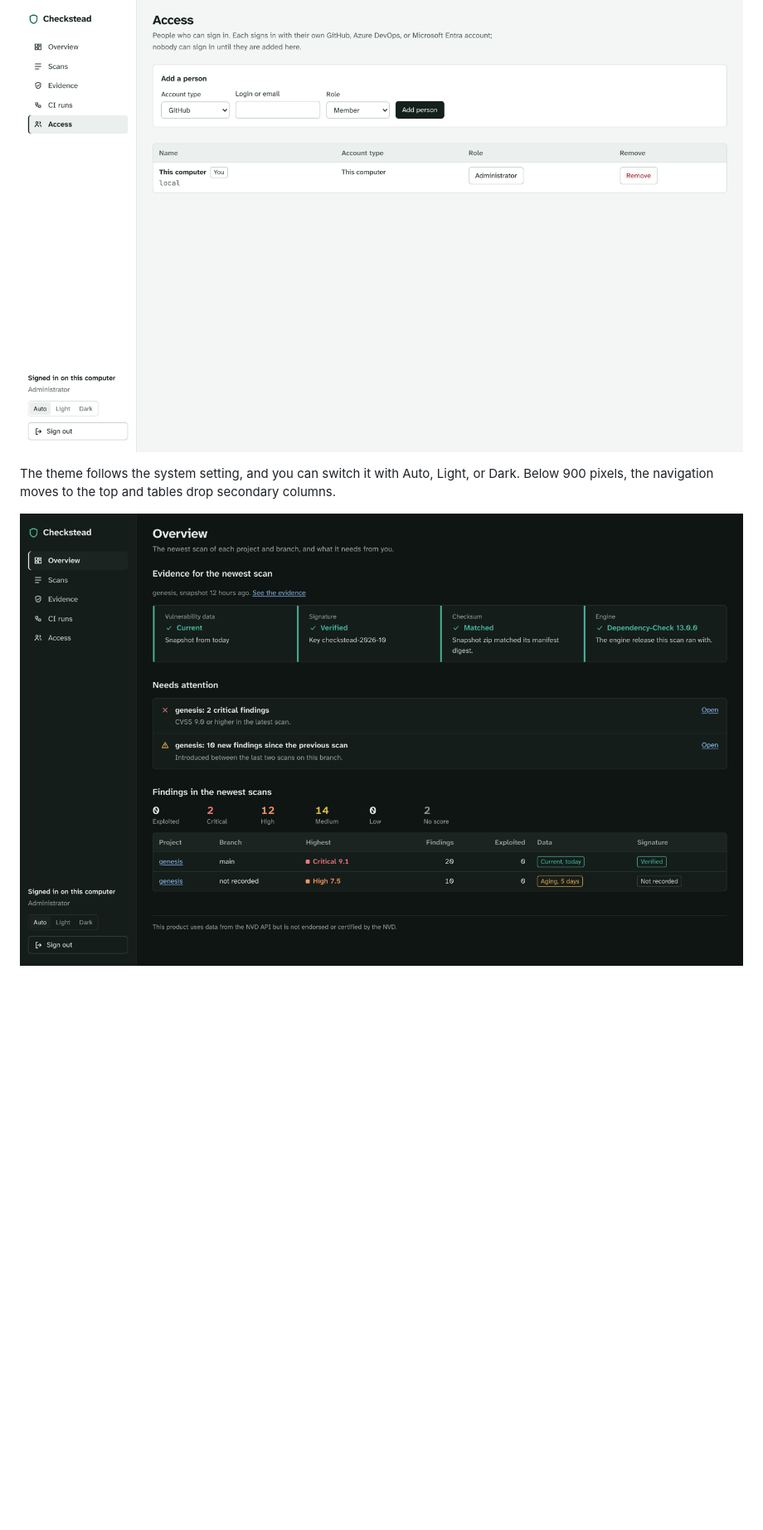
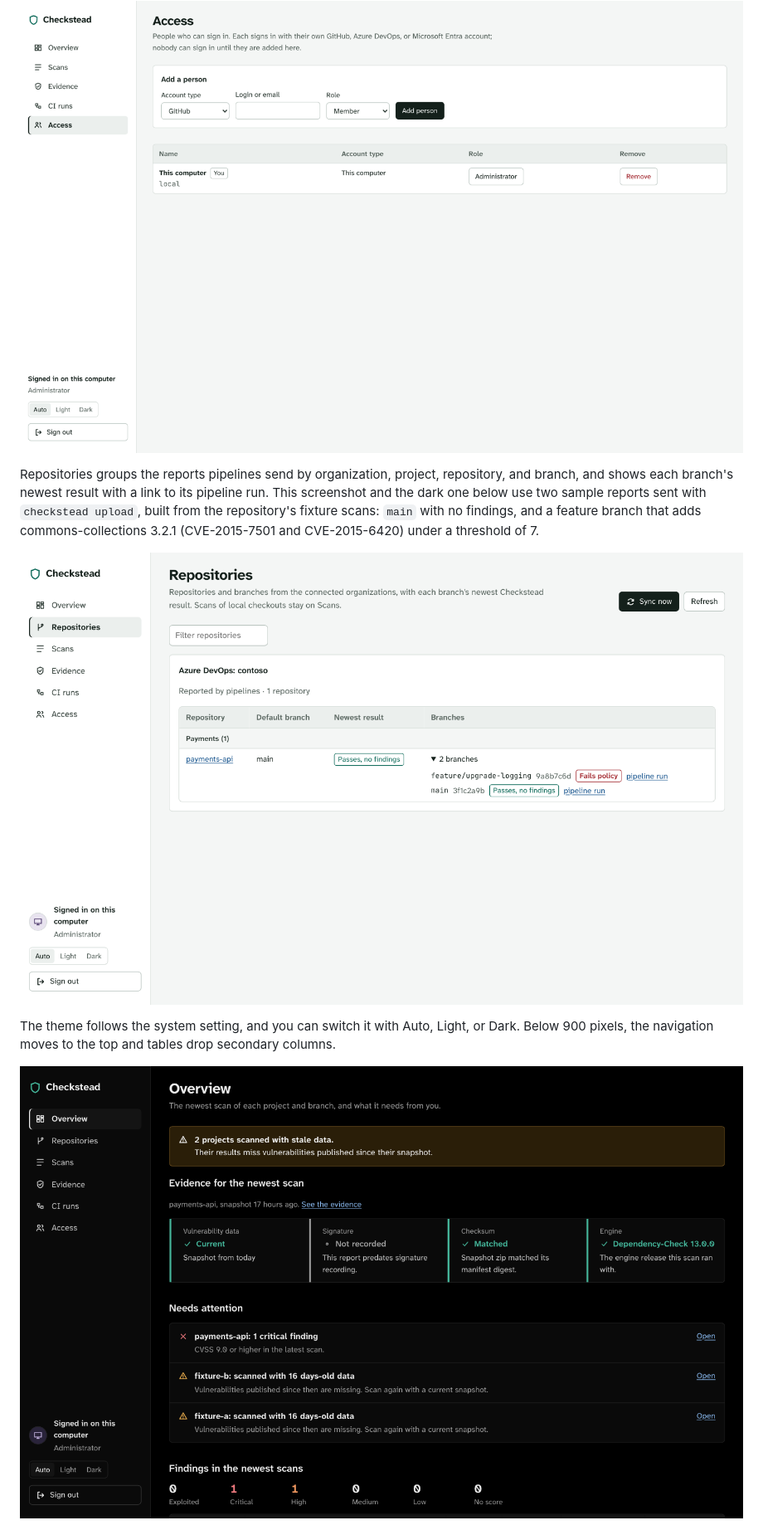
Before and after one commit to chethankumblekar/dependency-check-db-cache, a Markdown page: README.md, the part around one of its changes. Shown at 83% size. Drawn GitHub-style; pictures changed too: docs/screenshots/overview-dark.png, docs/screenshots/repositories.png (added); blank space fills up the shorter version.

```diff
--- a/README.md
+++ b/README.md
@@ -158,5 +158,9 @@ CI runs lists Checkstead workflow runs once the GitHub App is installed. Until t
 
 ![Access, with the add form and the signed-in administrator marked You.](docs/screenshots/access.png)
 
+Repositories groups the reports pipelines send by organization, project, repository, and branch, and shows each branch's newest result with a link to its pipeline run. This screenshot and the dark one below use two sample reports sent with `checkstead upload`, built from the repository's fixture scans: `main` with no findings, and a feature branch that adds commons-collections 3.2.1 (CVE-2015-7501 and CVE-2015-6420) under a threshold of 7.
+
+![Repositories: Azure DevOps organization contoso, project Payments, repository payments-api with two branches. main passes with no findings; feature/upgrade-logging fails the score policy.](docs/screenshots/repositories.png)
+
 The theme follows the system setting, and you can switch it with Auto, Light, or Dark. Below 900 pixels, the navigation moves to the top and tables drop secondary columns.
 
```
Also changed, not shown: other parts of README.md (+1 -1 lines).
